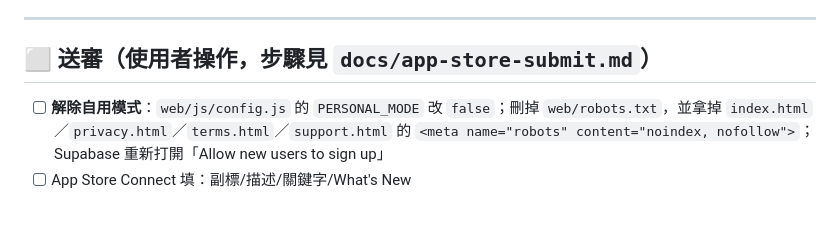
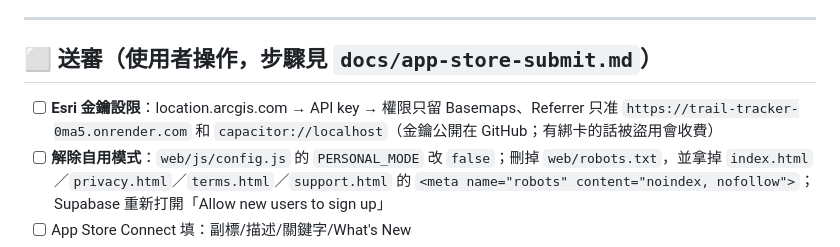
Before and after one commit to timmyweistudy-design/trail-tracker, a Markdown page: docs/launch-checklist.md, the part around the change. Drawn GitHub-style; blank space fills up the shorter version.

Commit message:
上架清單：加 Esri 金鑰設限
Co-Authored-By: Claude Opus 5.5 <noreply@anthropic.com>
Claude-Session: https://claude.ai/code/session_01G2ovjP26Lp5VWB9znxvUVi

```diff
--- a/docs/launch-checklist.md
+++ b/docs/launch-checklist.md
@@ -54,6 +54,7 @@
 ---
 
 ## ⬜ 送審（使用者操作，步驟見 `docs/app-store-submit.md`）
+- [ ] **Esri 金鑰設限**：location.arcgis.com → API key → 權限只留 Basemaps、Referrer 只准 `https://trail-tracker-0ma5.onrender.com` 和 `capacitor://localhost`（金鑰公開在 GitHub；有綁卡的話被盜用會收費）
 - [ ] **解除自用模式**：`web/js/config.js` 的 `PERSONAL_MODE` 改 `false`；刪掉 `web/robots.txt`，並拿掉 `index.html`／`privacy.html`／`terms.html`／`support.html` 的 `<meta name="robots" content="noindex, nofollow">`；Supabase 重新打開「Allow new users to sign up」
 - [ ] App Store Connect 填：副標/描述/關鍵字/What's New
 - [ ] 上傳截圖（6.9" 那格）
```
